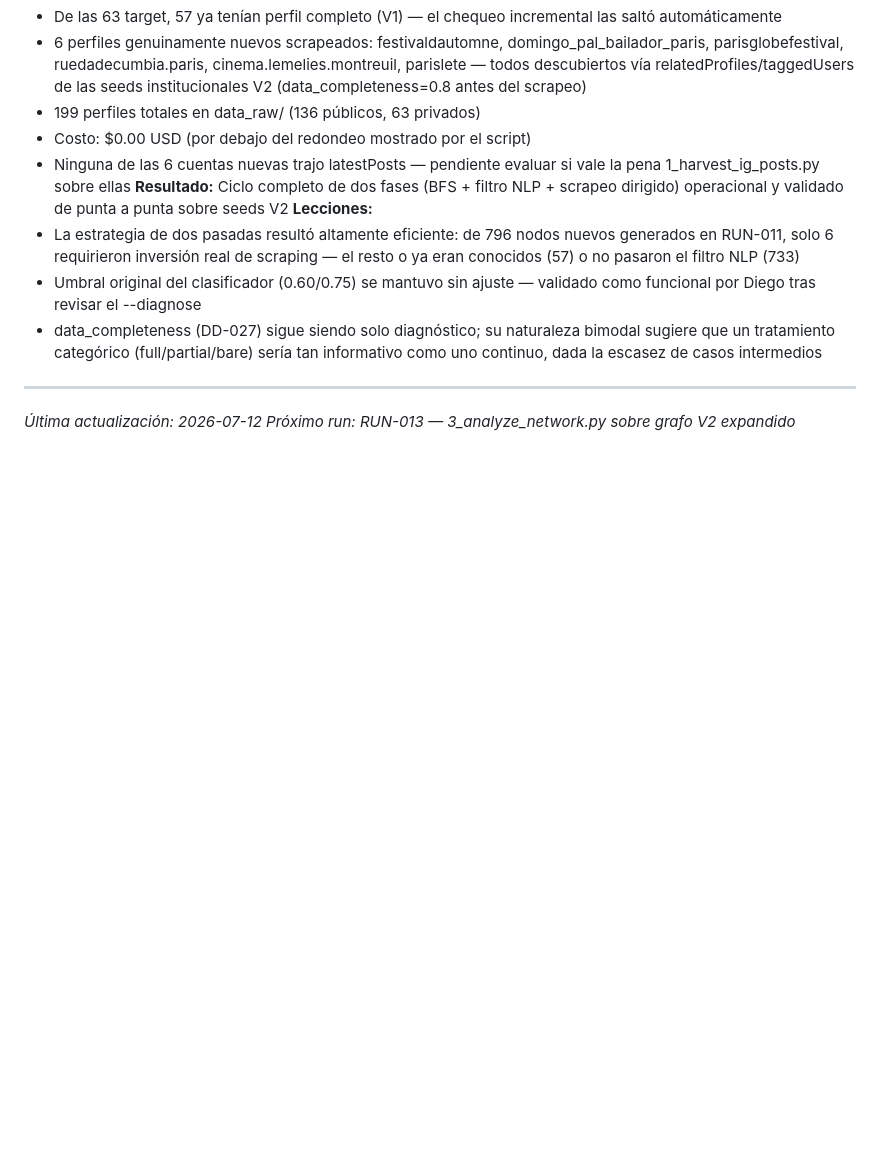
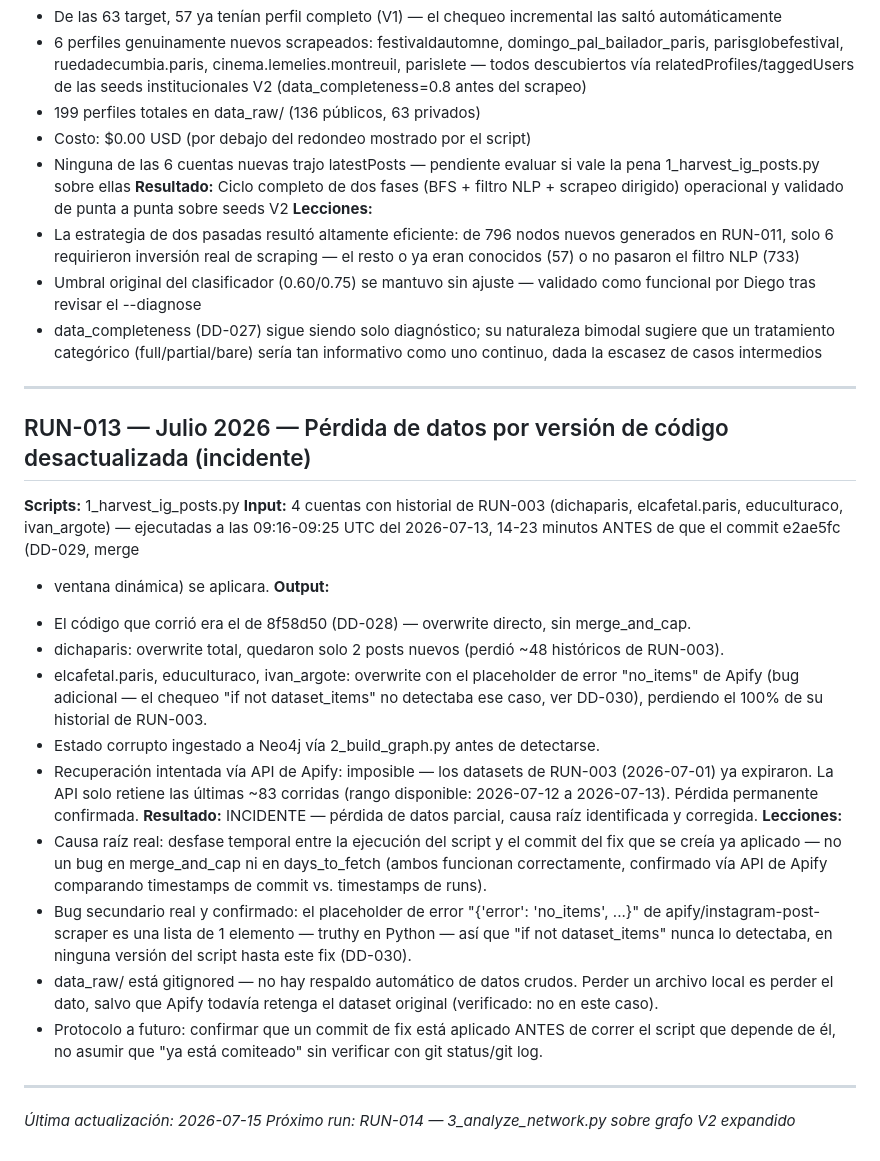
Before and after one commit to diegomerchanm/hub-cultural-du, a Markdown page: docs/runs_log.md, the part around the change. Rendered like a GitHub page; blank space fills up the shorter version.

Commit message:
docs: RUN-013 — incidente de pérdida de datos, causa raíz y recuperación (DD-030)
Co-Authored-By: Claude Sonnet 4.6 <noreply@anthropic.com>

```diff
--- a/docs/runs_log.md
+++ b/docs/runs_log.md
@@ -246,5 +246,46 @@ dirigido) operacional y validado de punta a punta sobre seeds V2
 
 ---
 
-*Última actualización: 2026-07-12*
-*Próximo run: RUN-013 — 3_analyze_network.py sobre grafo V2 expandido*
+## RUN-013 — Julio 2026 — Pérdida de datos por versión de código desactualizada (incidente)
+**Scripts:** 1_harvest_ig_posts.py
+**Input:** 4 cuentas con historial de RUN-003 (dichaparis, elcafetal.paris,
+educulturaco, ivan_argote) — ejecutadas a las 09:16-09:25 UTC del
+2026-07-13, 14-23 minutos ANTES de que el commit e2ae5fc (DD-029, merge
++ ventana dinámica) se aplicara.
+**Output:**
+- El código que corrió era el de 8f58d50 (DD-028) — overwrite directo,
+  sin merge_and_cap.
+- dichaparis: overwrite total, quedaron solo 2 posts nuevos (perdió ~48
+  históricos de RUN-003).
+- elcafetal.paris, educulturaco, ivan_argote: overwrite con el
+  placeholder de error "no_items" de Apify (bug adicional — el chequeo
+  "if not dataset_items" no detectaba ese caso, ver DD-030), perdiendo
+  el 100% de su historial de RUN-003.
+- Estado corrupto ingestado a Neo4j vía 2_build_graph.py antes de
+  detectarse.
+- Recuperación intentada vía API de Apify: imposible — los datasets de
+  RUN-003 (2026-07-01) ya expiraron. La API solo retiene las últimas ~83
+  corridas (rango disponible: 2026-07-12 a 2026-07-13). Pérdida
+  permanente confirmada.
+**Resultado:** INCIDENTE — pérdida de datos parcial, causa raíz
+identificada y corregida.
+**Lecciones:**
+- Causa raíz real: desfase temporal entre la ejecución del script y el
+  commit del fix que se creía ya aplicado — no un bug en merge_and_cap
+  ni en days_to_fetch (ambos funcionan correctamente, confirmado vía
+  API de Apify comparando timestamps de commit vs. timestamps de runs).
+- Bug secundario real y confirmado: el placeholder de error
+  "{'error': 'no_items', ...}" de apify/instagram-post-scraper es una
+  lista de 1 elemento — truthy en Python — así que "if not dataset_items"
+  nunca lo detectaba, en ninguna versión del script hasta este fix (DD-030).
+- data_raw/ está gitignored — no hay respaldo automático de datos
+  crudos. Perder un archivo local es perder el dato, salvo que Apify
+  todavía retenga el dataset original (verificado: no en este caso).
+- Protocolo a futuro: confirmar que un commit de fix está aplicado
+  ANTES de correr el script que depende de él, no asumir que "ya está
+  comiteado" sin verificar con git status/git log.
+
+---
+
+*Última actualización: 2026-07-15*
+*Próximo run: RUN-014 — 3_analyze_network.py sobre grafo V2 expandido*
```
Also changed, not shown: docs/decisions.md (+31 -1 lines).
